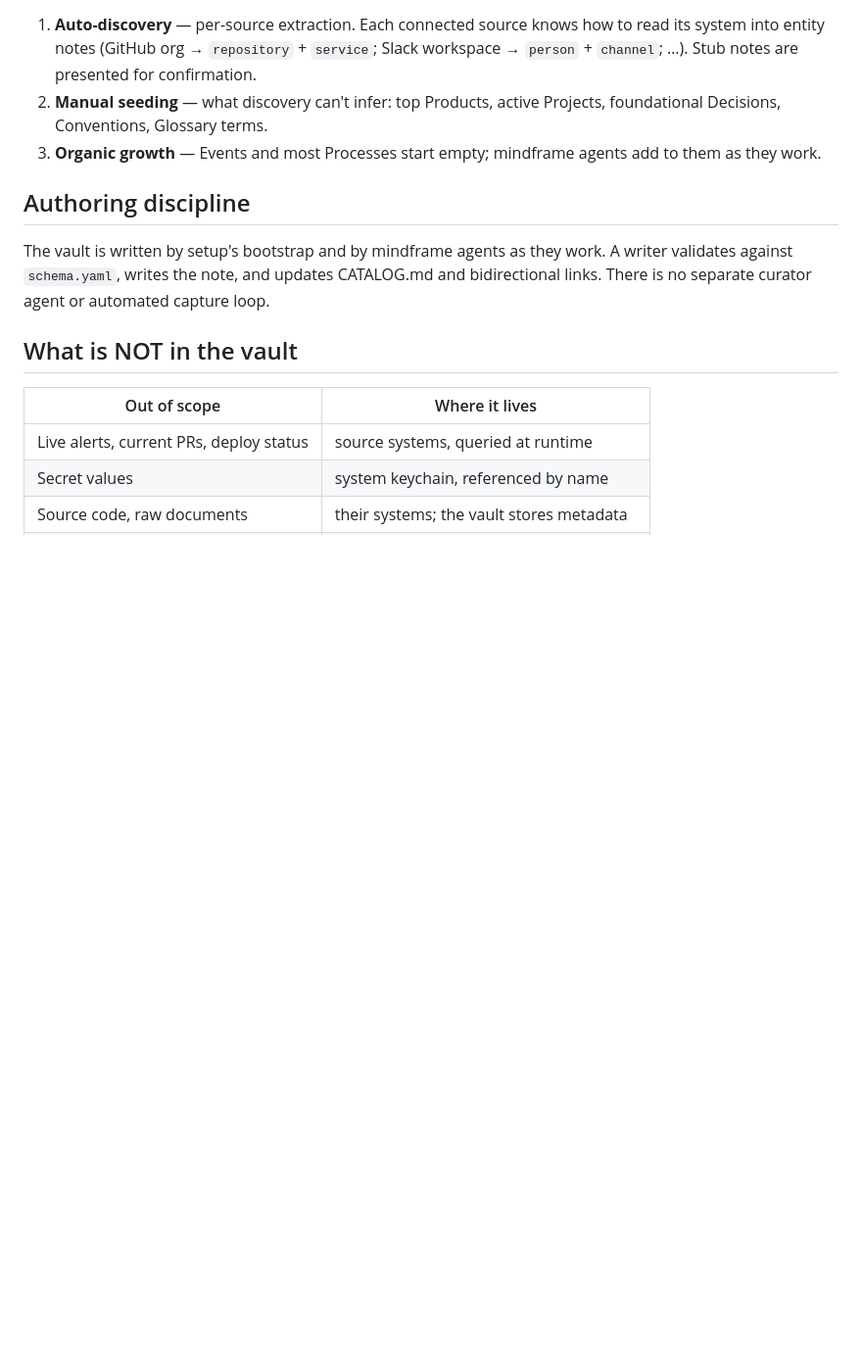
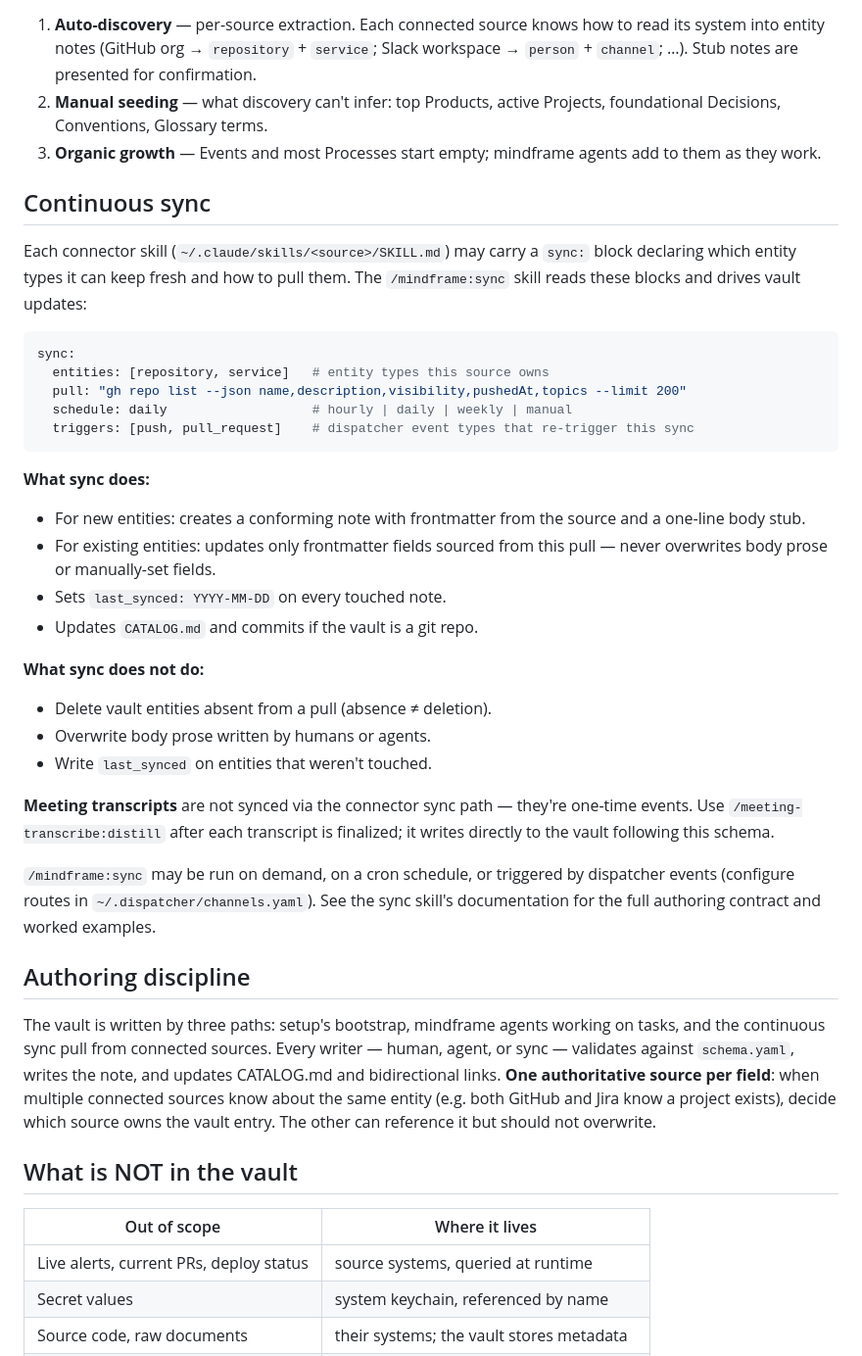
Before and after one commit to softwaresoftware-dev/mindframe, a Markdown page: docs/kb-schema.md, the part around the change. Shown at 98% size. Drawn GitHub-style; blank space fills up the shorter version.

````diff
--- a/docs/kb-schema.md
+++ b/docs/kb-schema.md
@@ -405,9 +405,36 @@ Setup populates the vault after it has assembled and written `schema.yaml`. Thre
 2. **Manual seeding** — what discovery can't infer: top Products, active Projects, foundational Decisions, Conventions, Glossary terms.
 3. **Organic growth** — Events and most Processes start empty; mindframe agents add to them as they work.
 
+## Continuous sync
+
+Each connector skill (`~/.claude/skills/<source>/SKILL.md`) may carry a `sync:` block declaring which entity types it can keep fresh and how to pull them. The `/mindframe:sync` skill reads these blocks and drives vault updates:
+
+```yaml
+sync:
+  entities: [repository, service]   # entity types this source owns
+  pull: "gh repo list --json name,description,visibility,pushedAt,topics --limit 200"
+  schedule: daily                   # hourly | daily | weekly | manual
+  triggers: [push, pull_request]    # dispatcher event types that re-trigger this sync
+```
+
+**What sync does:**
+- For new entities: creates a conforming note with frontmatter from the source and a one-line body stub.
+- For existing entities: updates only frontmatter fields sourced from this pull — never overwrites body prose or manually-set fields.
+- Sets `last_synced: YYYY-MM-DD` on every touched note.
+- Updates `CATALOG.md` and commits if the vault is a git repo.
+
+**What sync does not do:**
+- Delete vault entities absent from a pull (absence ≠ deletion).
+- Overwrite body prose written by humans or agents.
+- Write `last_synced` on entities that weren't touched.
+
+**Meeting transcripts** are not synced via the connector sync path — they're one-time events. Use `/meeting-transcribe:distill` after each transcript is finalized; it writes directly to the vault following this schema.
+
+`/mindframe:sync` may be run on demand, on a cron schedule, or triggered by dispatcher events (configure routes in `~/.dispatcher/channels.yaml`). See the sync skill's documentation for the full authoring contract and worked examples.
+
 ## Authoring discipline
 
-The vault is written by setup's bootstrap and by mindframe agents as they work. A writer validates against `schema.yaml`, writes the note, and updates CATALOG.md and bidirectional links. There is no separate curator agent or automated capture loop.
+The vault is written by three paths: setup's bootstrap, mindframe agents working on tasks, and the continuous sync pull from connected sources. Every writer — human, agent, or sync — validates against `schema.yaml`, writes the note, and updates CATALOG.md and bidirectional links. **One authoritative source per field**: when multiple connected sources know about the same entity (e.g. both GitHub and Jira know a project exists), decide which source owns the vault entry. The other can reference it but should not overwrite.
 
 ## What is NOT in the vault
 
````
Also changed, not shown: skills/connect/SKILL.md (+21 -1 lines), skills/sync/SKILL.md (added, +161 -0 lines).
